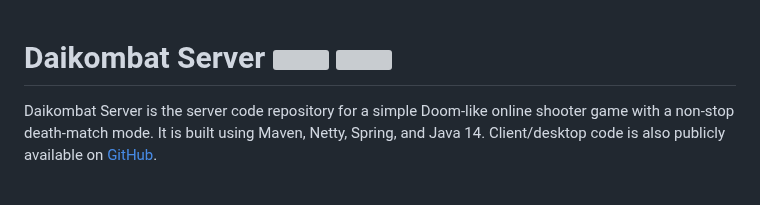
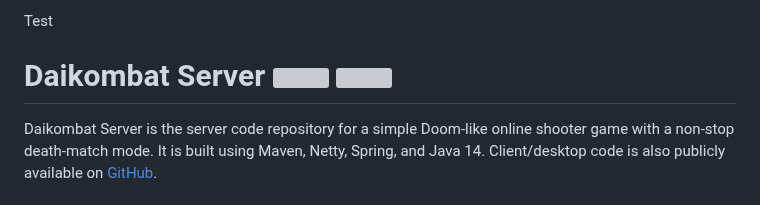
Before and after one commit to beverly-hills-money-gangster/Daikombat-server, a Markdown page: README.md, the part around the change. Rendered like a GitHub page; grey boxes are pictures that could not be loaded.

```diff
--- a/README.md
+++ b/README.md
@@ -1,4 +1,4 @@
-
+Test
 # Daikombat Server [![](https://jitpack.io/v/beverly-hills-money-gangster/Daikombat-server.svg)](https://jitpack.io/#beverly-hills-money-gangster/Daikombat-server) [![](https://snyk.io/test/github/beverly-hills-money-gangster/Daikombat-server/badge.svg)](https://snyk.io/test/github/beverly-hills-money-gangster/Daikombat-server)
 
 Daikombat Server is the server code repository for a simple Doom-like online shooter game with a non-stop death-match mode. It is built using Maven, Netty, Spring, and Java 14.
```
